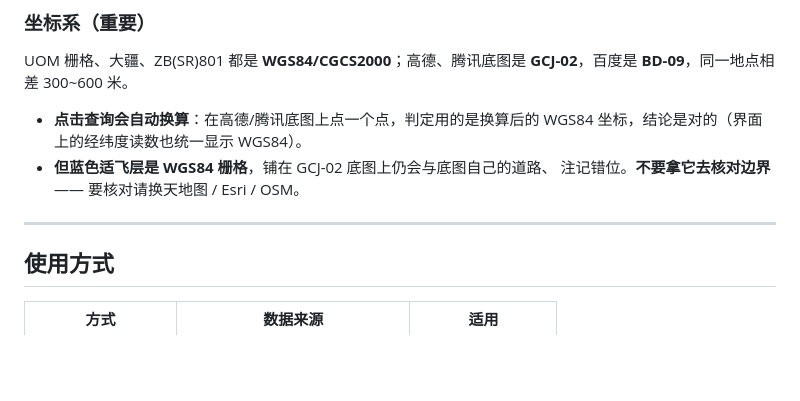
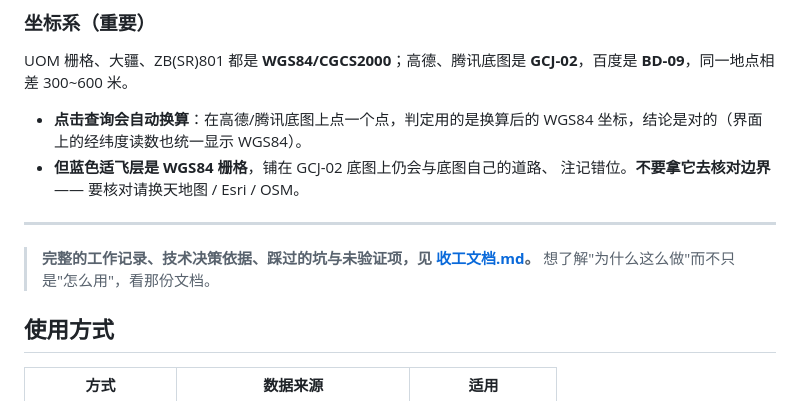
Before and after one commit to SKL-666666/uom-airspace-viewer, a Markdown page: README.md, the part around the change. Rendered like a GitHub page; blank space fills up the shorter version.

```diff
--- a/README.md
+++ b/README.md
@@ -46,6 +46,9 @@ UOM 栅格、大疆、ZB(SR)801 都是 **WGS84/CGCS2000**；高德、腾讯底
   注记错位。**不要拿它去核对边界** —— 要核对请换天地图 / Esri / OSM。
 
 ---
+
+> **完整的工作记录、技术决策依据、踩过的坑与未验证项，见 [收工文档.md](收工文档.md)。**
+> 想了解"为什么这么做"而不只是"怎么用"，看那份文档。
 
 ## 使用方式
 
```
Also changed, not shown: 收工文档.md (added, +560 -0 lines).
